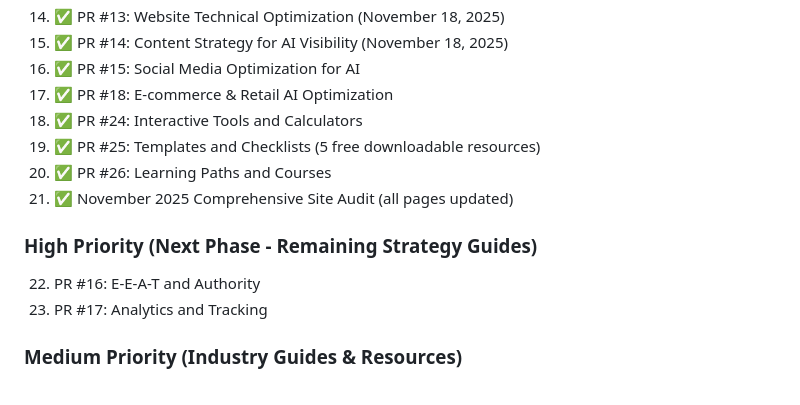
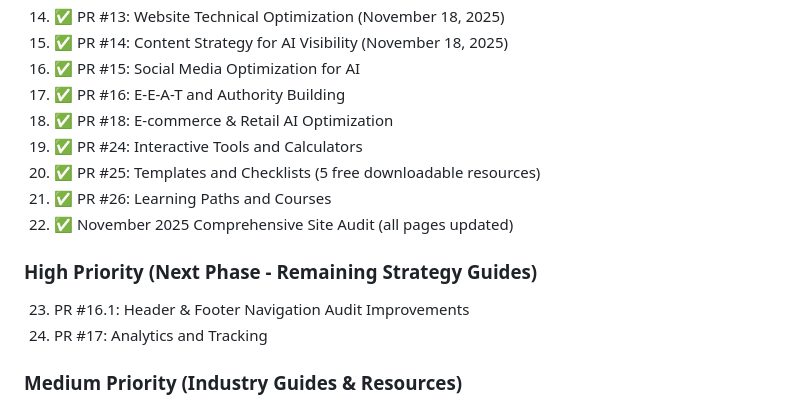
Before and after one commit to ThomasSchmitz/ai-optimization, a Markdown page: ROADMAP.md, the part around one of its changes. Drawn GitHub-style.

```diff
--- a/ROADMAP.md
+++ b/ROADMAP.md
@@ -1199,15 +1254,16 @@ ai-optimization/
 14. ✅ PR #13: Website Technical Optimization (November 18, 2025)
 15. ✅ PR #14: Content Strategy for AI Visibility (November 18, 2025)
 16. ✅ PR #15: Social Media Optimization for AI
-17. ✅ PR #18: E-commerce & Retail AI Optimization
-18. ✅ PR #24: Interactive Tools and Calculators
-19. ✅ PR #25: Templates and Checklists (5 free downloadable resources)
-20. ✅ PR #26: Learning Paths and Courses
-21. ✅ November 2025 Comprehensive Site Audit (all pages updated)
+17. ✅ PR #16: E-E-A-T and Authority Building
+18. ✅ PR #18: E-commerce & Retail AI Optimization
+19. ✅ PR #24: Interactive Tools and Calculators
+20. ✅ PR #25: Templates and Checklists (5 free downloadable resources)
+21. ✅ PR #26: Learning Paths and Courses
+22. ✅ November 2025 Comprehensive Site Audit (all pages updated)
 
 ### High Priority (Next Phase - Remaining Strategy Guides)
-22. PR #16: E-E-A-T and Authority
-23. PR #17: Analytics and Tracking
+23. PR #16.1: Header & Footer Navigation Audit Improvements
+24. PR #17: Analytics and Tracking
 
 ### Medium Priority (Industry Guides & Resources)
 24. PR #19: Local Business Optimization
```
Also changed, not shown: other parts of ROADMAP.md (+55 -0 lines).
